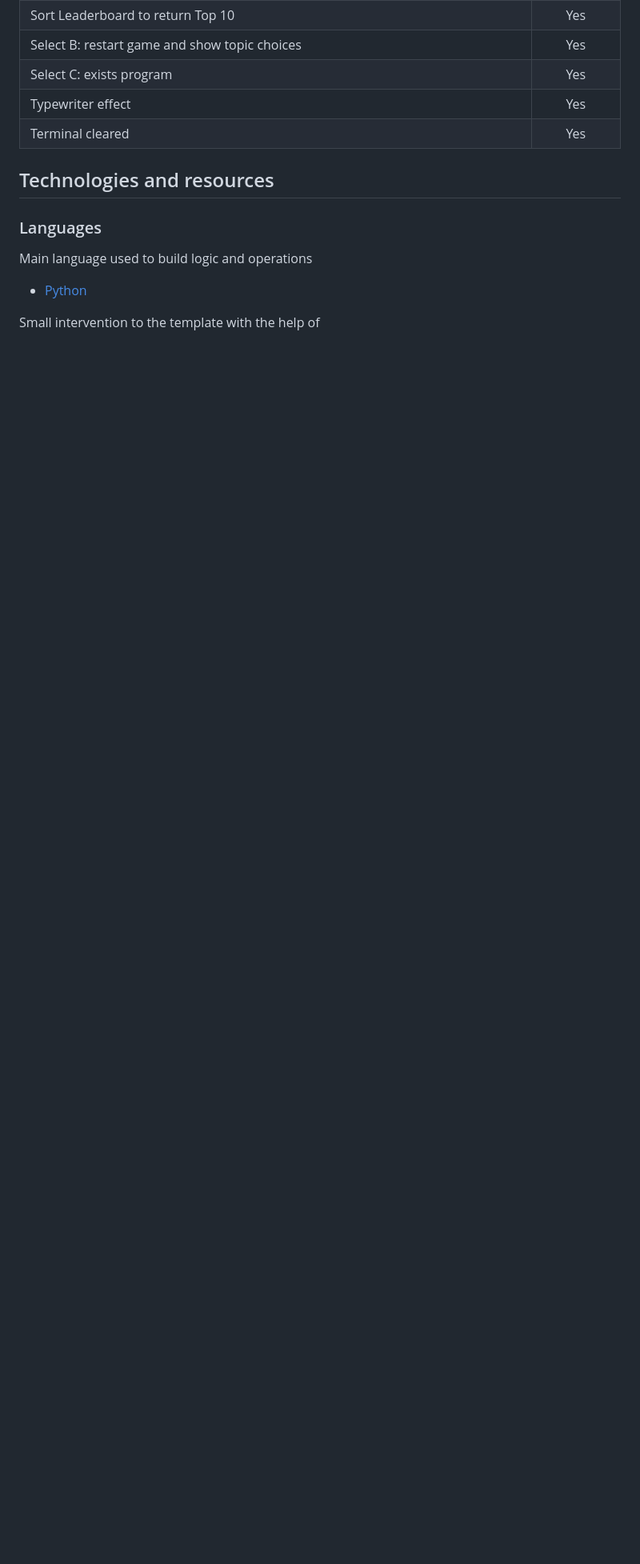
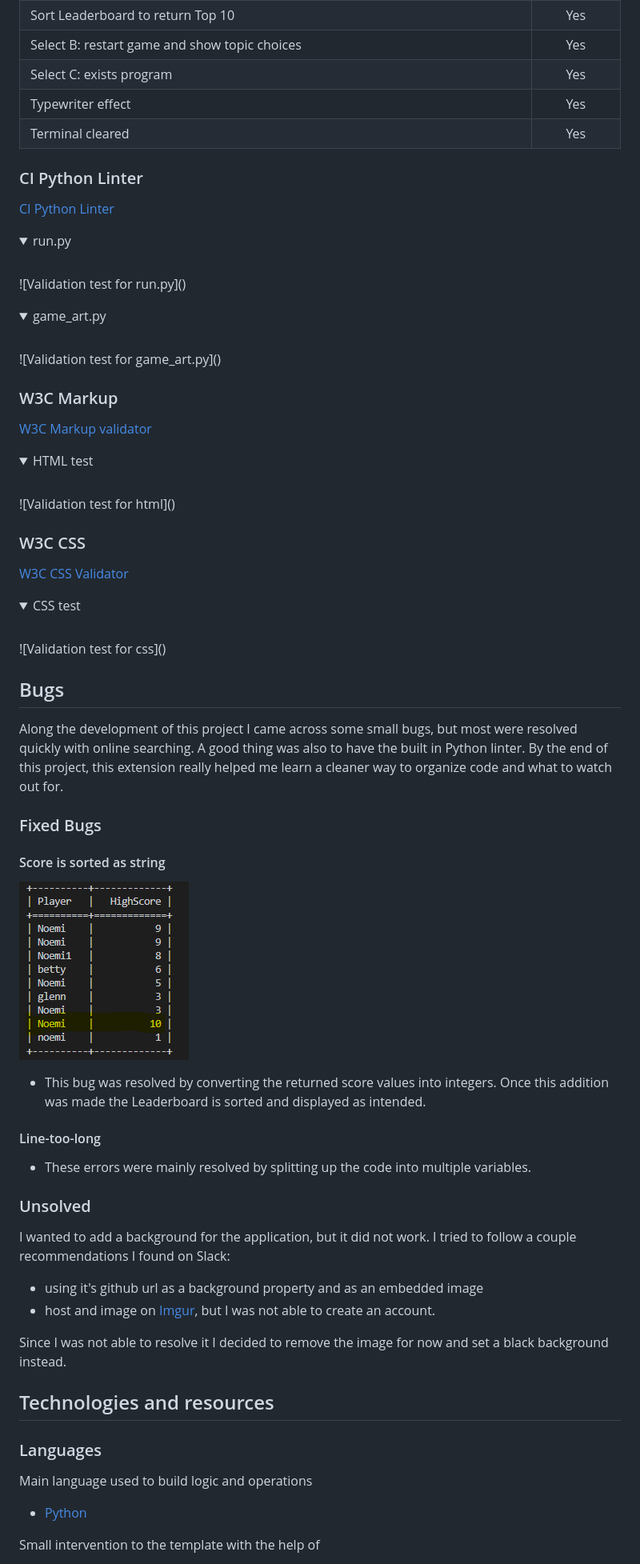
Before and after one commit to noemichis/the-history-quiz, a Markdown page: README.md, the part around the change printed below. Shown: that part at 80% size. GitHub-like rendering; pictures changed too: assets/readme/10_to_top.png (added); folded sections open; blank space fills up the shorter version.

Commit message:
update README.md: deployment

```diff
--- a/README.md
+++ b/README.md
@@ -154,6 +155,55 @@ The topics are organized in separate worksheets, this way I can easily manage, u
 |Terminal cleared | Yes |
 
 
+### CI Python Linter
+[CI Python Linter](https://pep8ci.herokuapp.com/)
+<details>
+<summary>run.py</summary>
+<br>
+![Validation test for run.py]()
+</details>
+<details>
+<summary>game_art.py</summary>
+<br>
+![Validation test for game_art.py]()
+</details>
+
+### W3C Markup
+[W3C Markup validator](https://validator.w3.org/)
+<details>
+<summary>HTML test</summary>
+<br>
+![Validation test for html]()
+</details>
+
+### W3C CSS
+[W3C CSS Validator](https://jigsaw.w3.org/)
+<details>
+<summary>CSS test</summary>
+<br>
+![Validation test for css]()
+</details>
+
+## Bugs
+Along the development of this project I came across some small bugs, but most were resolved quickly with online searching. A good thing was also to have the built in Python linter. By the end of this project, this extension really helped me learn a cleaner way to organize code and what to watch out for.
+
+### Fixed Bugs
+#### Score is sorted as string
+
+![Leaderboard displays number 10 at bottom](assets/readme/10_to_top.png)
+
+- This bug was resolved by converting the returned score values into integers. Once this addition was made the Leaderboard is sorted and displayed as intended.
+
+#### Line-too-long
+- These errors were mainly resolved by splitting up the code into multiple variables.
+### Unsolved
+I wanted to add a background for the application, but it did not work. I tried to follow a couple recommendations I found on Slack:
+  - using it's github url as a background property and as an embedded image
+  - host and image on [Imgur](https://imgur.com/), but I was not able to create an account.
+
+Since I was not able to resolve it I decided to remove the image for now and set a black background instead.
+
+
 ## Technologies and resources
 
 ### Languages
```
Also changed, not shown: other parts of README.md (+31 -3 lines).
